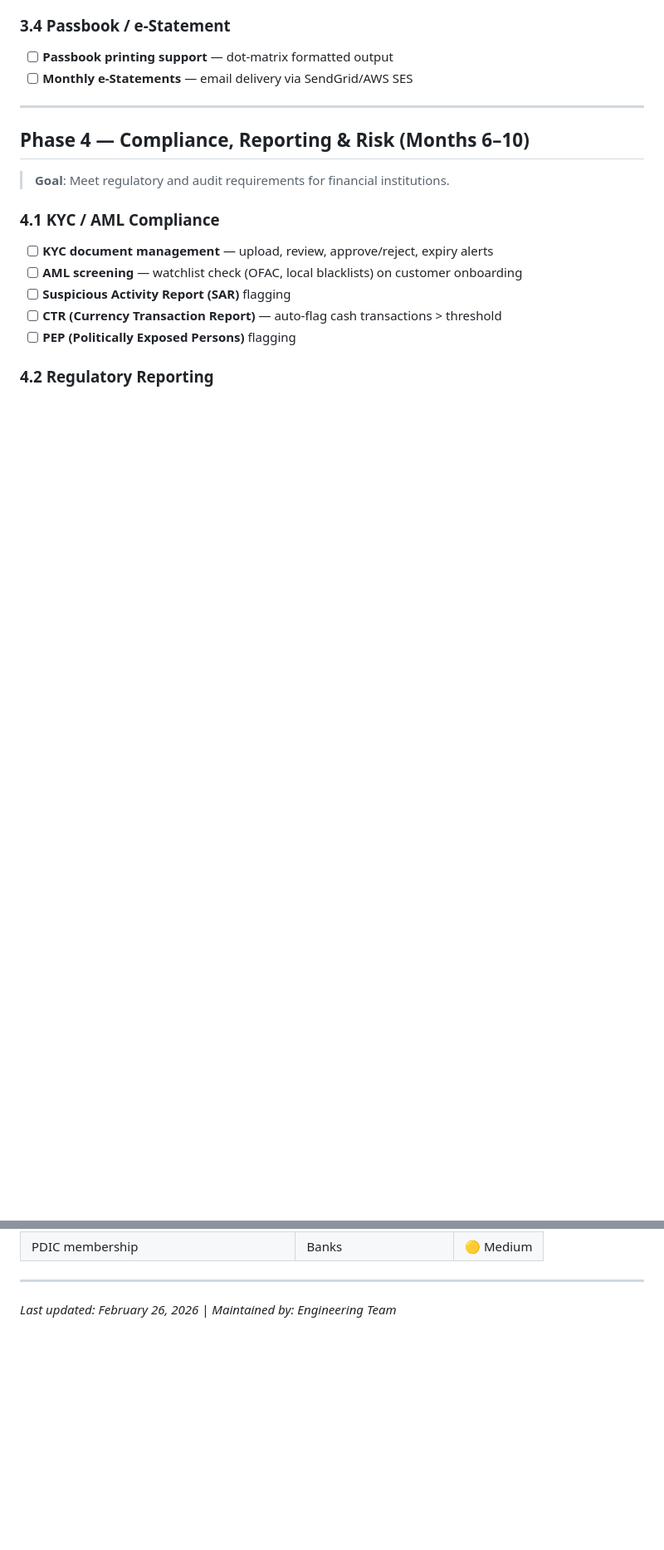
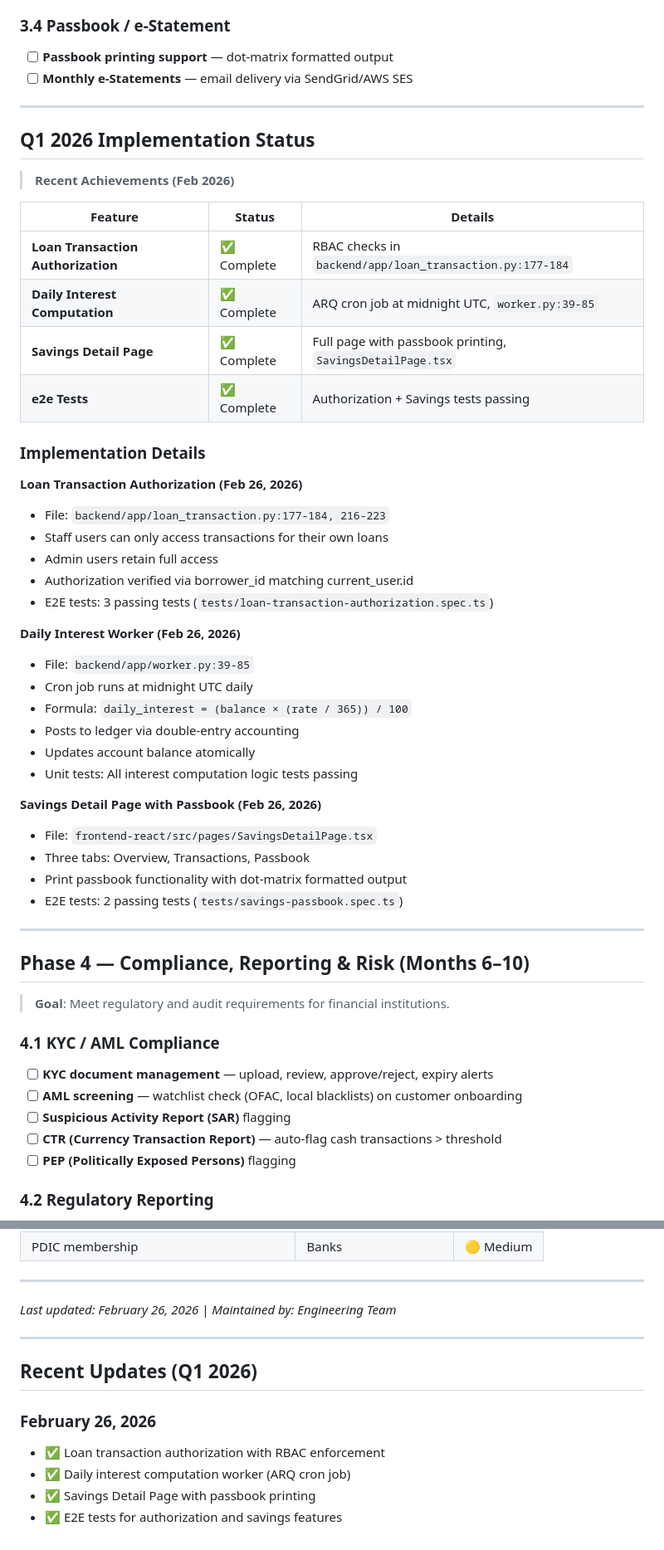
Before and after one commit to joeygracesabusido/financing, a Markdown page: lending-mvp/ROADMAP.md, 2 parts joined by grey strips. Shown at 83% size. GitHub-like rendering; blank space fills up the shorter version.

Commit message:
docs: Update ROADMAP.md with Q1 2026 implementation status
- Added Loan Transaction Authorization
- Added Daily Interest Computation Worker
- Added Savings Detail Page with Passbook
- Added e2e tests status
- Updated recent implementation details section

```diff
--- a/lending-mvp/ROADMAP.md
+++ b/lending-mvp/ROADMAP.md
@@ -140,6 +144,42 @@
 ### 3.4 Passbook / e-Statement
 - [ ] **Passbook printing support** — dot-matrix formatted output
 - [ ] **Monthly e-Statements** — email delivery via SendGrid/AWS SES
+
+---
+
+## Q1 2026 Implementation Status
+
+> **Recent Achievements (Feb 2026)**
+
+| Feature | Status | Details |
+|---|---|---|
+| **Loan Transaction Authorization** | ✅ Complete | RBAC checks in `backend/app/loan_transaction.py:177-184` |
+| **Daily Interest Computation** | ✅ Complete | ARQ cron job at midnight UTC, `worker.py:39-85` |
+| **Savings Detail Page** | ✅ Complete | Full page with passbook printing, `SavingsDetailPage.tsx` |
+| **e2e Tests** | ✅ Complete | Authorization + Savings tests passing |
+
+### Implementation Details
+
+**Loan Transaction Authorization (Feb 26, 2026)**
+- File: `backend/app/loan_transaction.py:177-184, 216-223`
+- Staff users can only access transactions for their own loans
+- Admin users retain full access
+- Authorization verified via borrower_id matching current_user.id
+- E2E tests: 3 passing tests (`tests/loan-transaction-authorization.spec.ts`)
+
+**Daily Interest Worker (Feb 26, 2026)**
+- File: `backend/app/worker.py:39-85`
+- Cron job runs at midnight UTC daily
+- Formula: `daily_interest = (balance × (rate / 365)) / 100`
+- Posts to ledger via double-entry accounting
+- Updates account balance atomically
+- Unit tests: All interest computation logic tests passing
+
+**Savings Detail Page with Passbook (Feb 26, 2026)**
+- File: `frontend-react/src/pages/SavingsDetailPage.tsx`
+- Three tabs: Overview, Transactions, Passbook
+- Print passbook functionality with dot-matrix formatted output
+- E2E tests: 2 passing tests (`tests/savings-passbook.spec.ts`)
 
 ---
 
@@ -286,3 +326,13 @@
 ---
 
 *Last updated: February 26, 2026 | Maintained by: Engineering Team*
+
+---
+
+## Recent Updates (Q1 2026)
+
+### February 26, 2026
+- ✅ Loan transaction authorization with RBAC enforcement
+- ✅ Daily interest computation worker (ARQ cron job)
+- ✅ Savings Detail Page with passbook printing
+- ✅ E2E tests for authorization and savings features
```
Also changed, not shown: other parts of lending-mvp/ROADMAP.md (+4 -0 lines).
